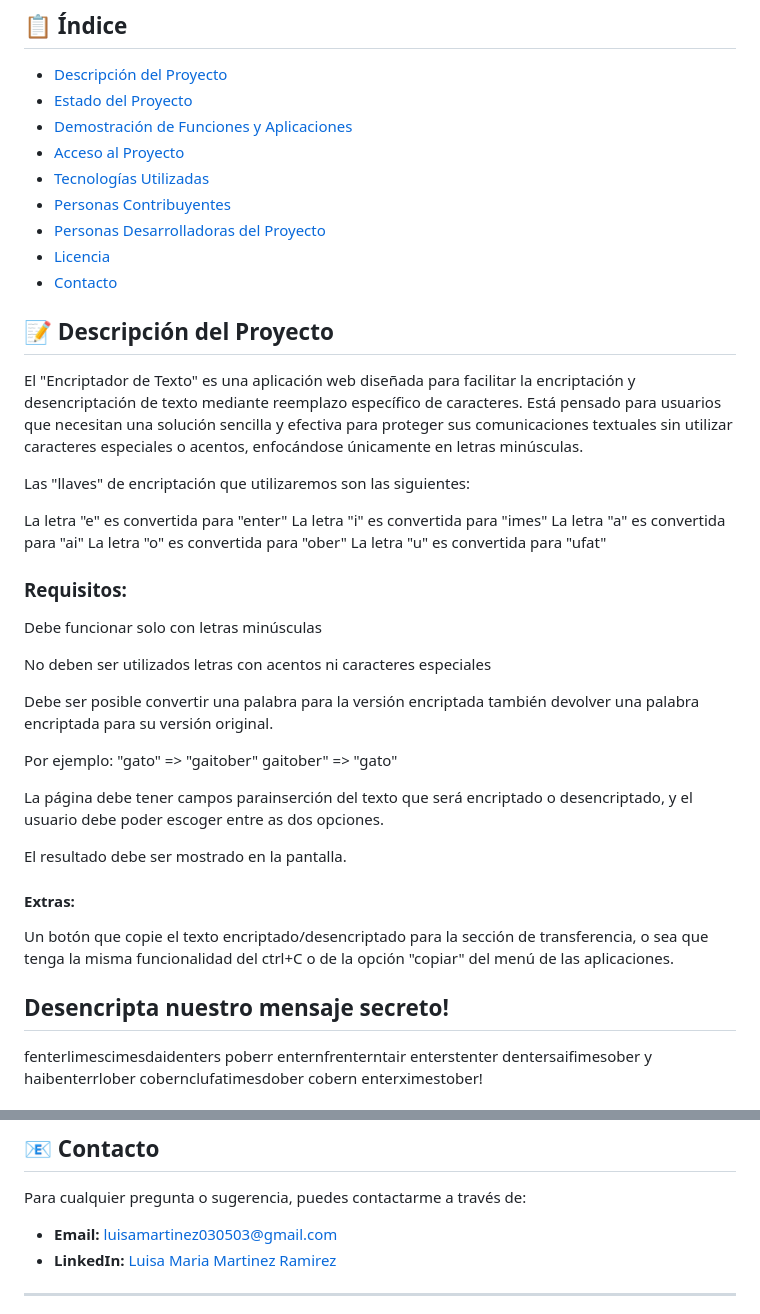
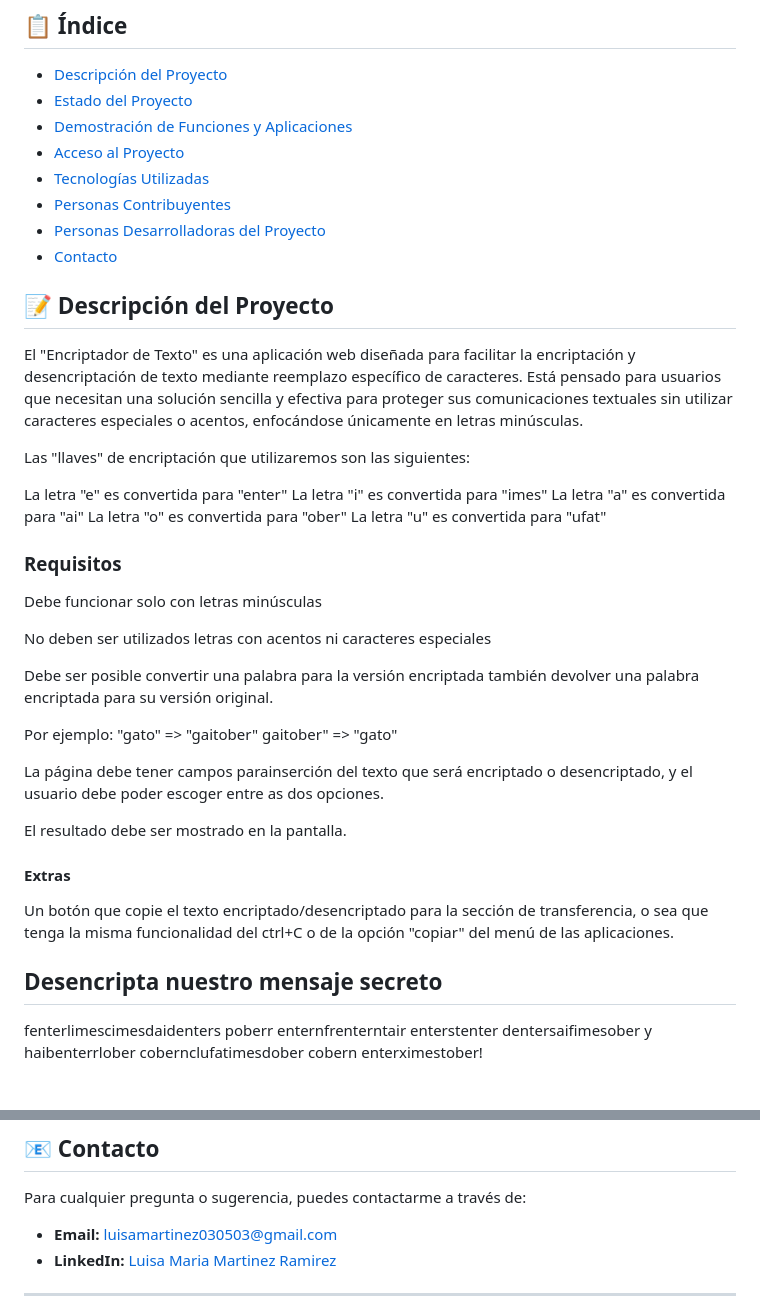
Before and after one commit to LuaMartz/Encriptador-de-Texto, a Markdown page: README.md, 2 parts joined by grey strips. Rendered like a GitHub page.

```diff
--- a/README.md
+++ b/README.md
@@ -16,7 +16,6 @@
 - [Tecnologías Utilizadas](#-tecnologías-utilizadas)
 - [Personas Contribuyentes](#-personas-contribuyentes)
 - [Personas Desarrolladoras del Proyecto](#-personas-desarrolladoras-del-proyecto)
-- [Licencia](#-licencia)
 - [Contacto](#-contacto)
 
 ## 📝 Descripción del Proyecto
@@ -31,7 +30,7 @@ La letra "a" es convertida para "ai"
 La letra "o" es convertida para "ober"
 La letra "u" es convertida para "ufat"
 
-### Requisitos:
+### Requisitos
 
 Debe funcionar solo con letras minúsculas
 
@@ -47,11 +46,11 @@ La página debe tener campos parainserción del texto que será encriptado o des
 
 El resultado debe ser mostrado en la pantalla.
 
-#### Extras:
+#### Extras
 
 Un botón que copie el texto encriptado/desencriptado para la sección de transferencia, o sea que tenga la misma funcionalidad del ctrl+C o de la opción "copiar" del menú de las aplicaciones.
 
-## Desencripta nuestro mensaje secreto!
+## Desencripta nuestro mensaje secreto
 
 fenterlimescimesdaidenters poberr enternfrenterntair enterstenter dentersaifimesober y haibenterrlober cobernclufatimesdober cobern enterximestober!
 
@@ -104,7 +103,7 @@ Si deseas contribuir al proyecto, por favor realiza un fork del repositorio y en
 
 Para cualquier pregunta o sugerencia, puedes contactarme a través de:
 
-- **Email:** luisamartinez030503@gmail.com
+- **Email:** [luisamartinez030503@gmail.com](luisamartinez030503@gmail.com)
 - **LinkedIn:** [Luisa Maria Martinez Ramirez](https://www.linkedin.com/in/luamartz/)
 
 ---
```
